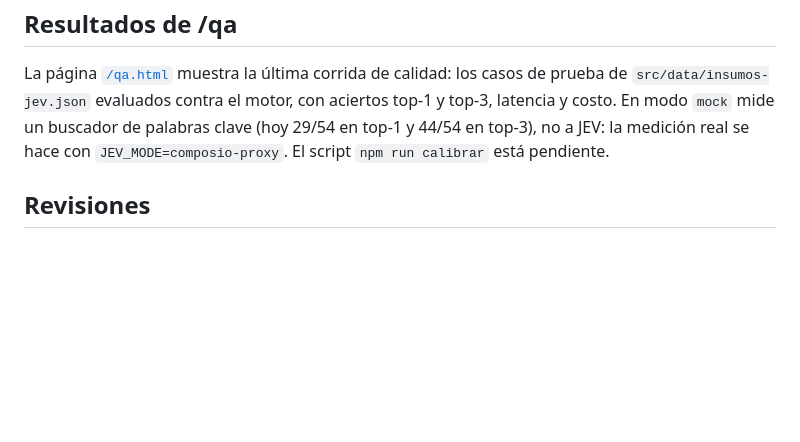
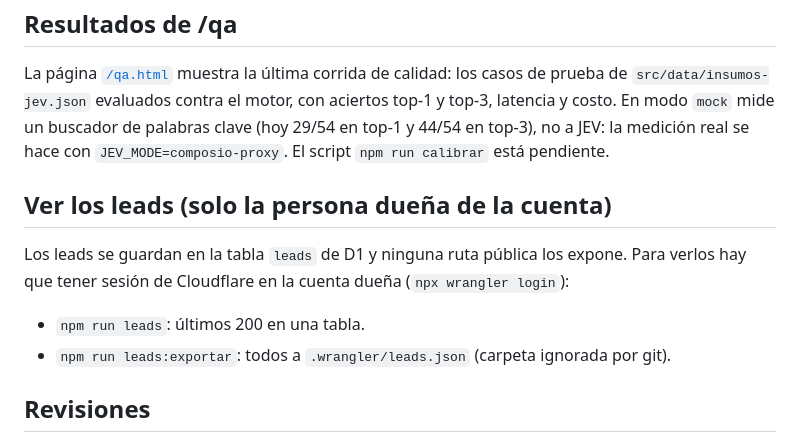
Before and after one commit to avg031396-sys/diagnostico-30x-jev, a Markdown page: README.md, the part around the change. GitHub-like rendering; blank space fills up the shorter version.

Commit message:
README: cómo ver los leads
Co-Authored-By: Claude Opus 5.5 <noreply@anthropic.com>

```diff
--- a/README.md
+++ b/README.md
@@ -62,6 +62,13 @@ La página [`/qa.html`](/qa.html) muestra la última corrida de calidad: los cas
 `src/data/insumos-jev.json` evaluados contra el motor, con aciertos top-1 y top-3, latencia y costo.
 En modo `mock` mide un buscador de palabras clave (hoy 29/54 en top-1 y 44/54 en top-3), no a JEV: la medición real se hace con `JEV_MODE=composio-proxy`. El script `npm run calibrar` está pendiente.
 
+## Ver los leads (solo la persona dueña de la cuenta)
+
+Los leads se guardan en la tabla `leads` de D1 y ninguna ruta pública los expone. Para verlos hay que tener sesión de Cloudflare en la cuenta dueña (`npx wrangler login`):
+
+- `npm run leads`: últimos 200 en una tabla.
+- `npm run leads:exportar`: todos a `.wrangler/leads.json` (carpeta ignorada por git).
+
 ## Revisiones
 
 Las revisiones de seguridad y de puntos ciegos se hicieron en una sola pasada al final (no por bloque) y están en `docs/revisiones/`.
```
